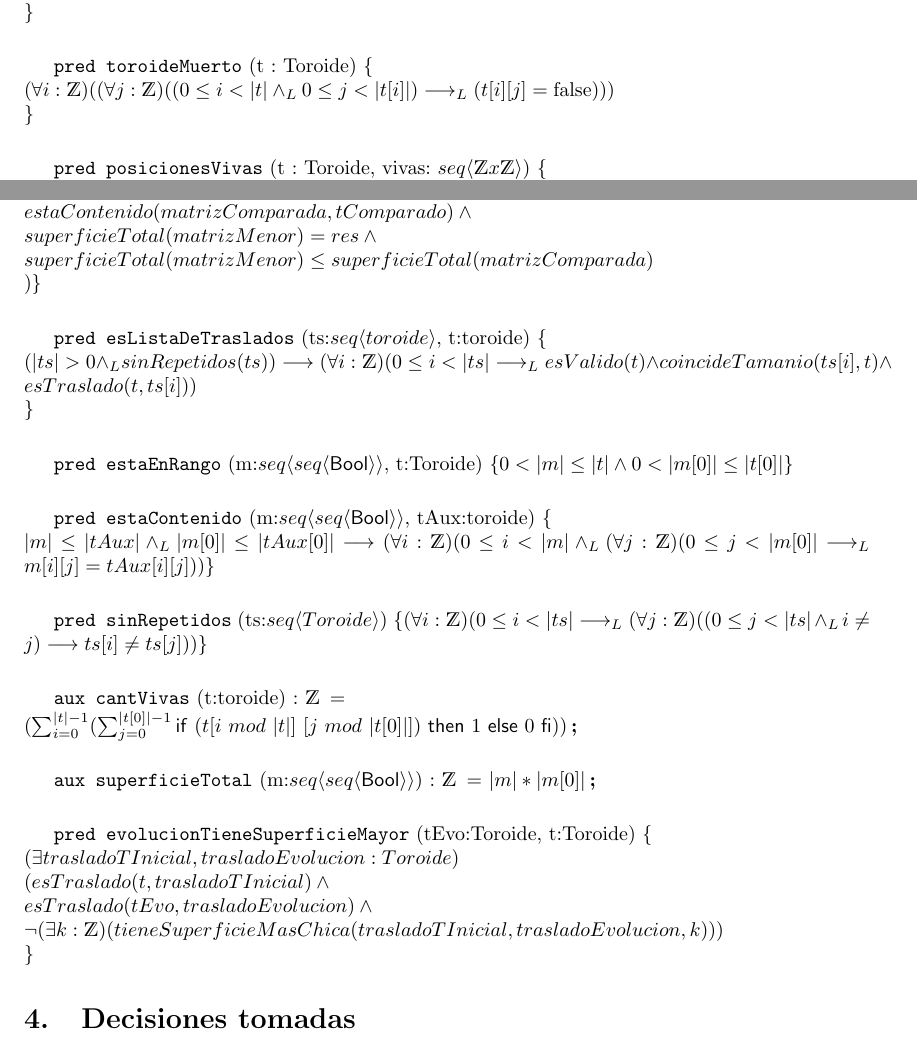
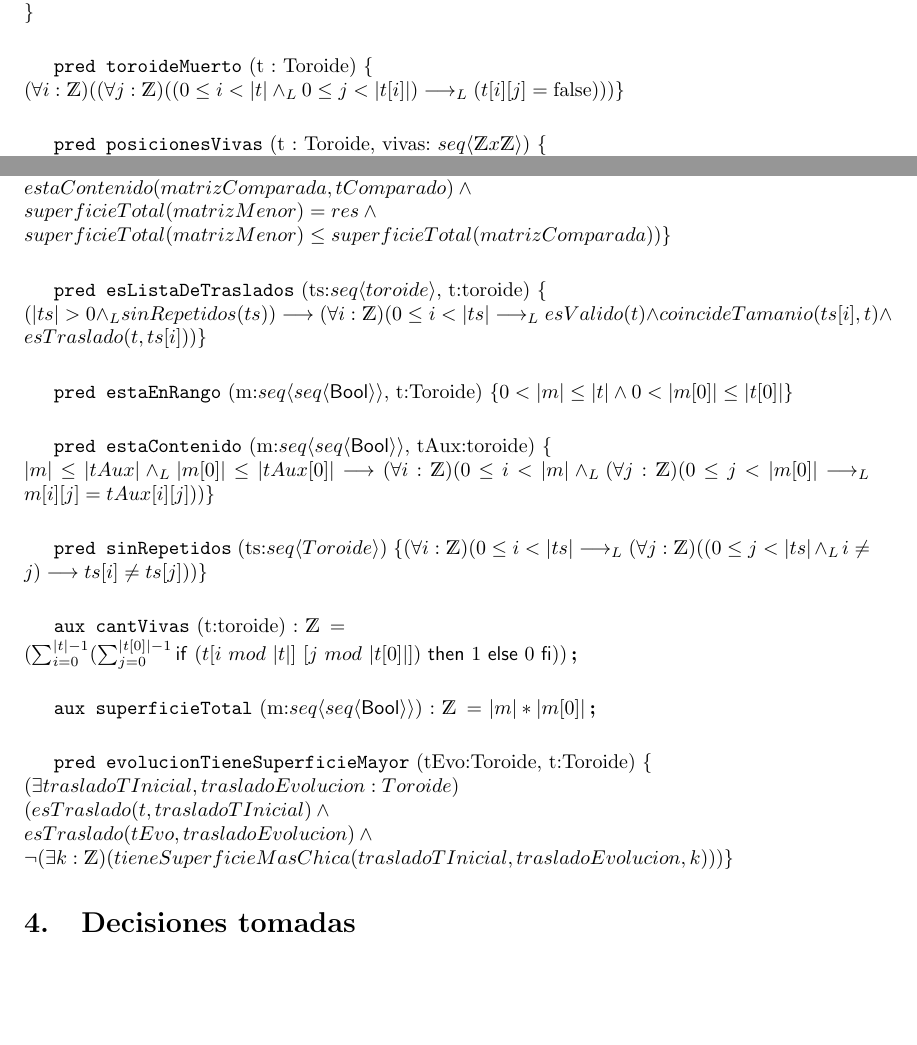
Before and after one commit to VictorAsm/Algo1_TP, a LaTeX document (solucion.tex): two parts of pages 2 and 4 of 4, joined at a grey line, cut so that both start at the same text, the shorter picture padded with empty space. Compiled offline with pdfLaTeX.

Commit message:
FIX - Last Update

```diff
--- a/solucion.tex
+++ b/solucion.tex
@@ -41,7 +41,7 @@
 \pred{toroideMuerto}{t : \toroide}{\\
 (\forall i: \ent )(
     (\forall j: \ent)(
-        (0 \leq i <|t| \land_L 0 \leq j < |t[i]|) \implicaLuego (t[i][j] = \False)))\\
+        (0 \leq i <|t| \land_L 0 \leq j < |t[i]|) \implicaLuego (t[i][j] = \False)))
         }
 \vspace{5mm}
 
@@ -223,14 +224,14 @@
         estaContenido(matrizMenor, tMenor) \wedge  \\
         estaContenido(matrizComparada, tComparado) \wedge  \\
         superficieTotal(matrizMenor) = res \wedge  \\
-        superficieTotal(matrizMenor) \leq superficieTotal(matrizComparada) \\
+        superficieTotal(matrizMenor) \leq superficieTotal(matrizComparada)
     )
 }
 \vspace{5mm}
 
 \pred{esListaDeTraslados}{ts:\TLista{toroide}, t:toroide}{\\
 (|ts| > 0 \yLuego sinRepetidos(ts)) \implica
-(\forall i:\ent)(0\leq i < |ts| \implicaLuego esValido(t) \wedge coincideTamanio(ts[i], t) \wedge esTraslado(t, ts[i]))\\
+(\forall i:\ent)(0\leq i < |ts| \implicaLuego esValido(t) \wedge coincideTamanio(ts[i], t) \wedge esTraslado(t, ts[i]))
 }
 \vspace{5mm}
 
```
Also changed, not shown: solucion.tex (3 more changed lines), 4 other files.
